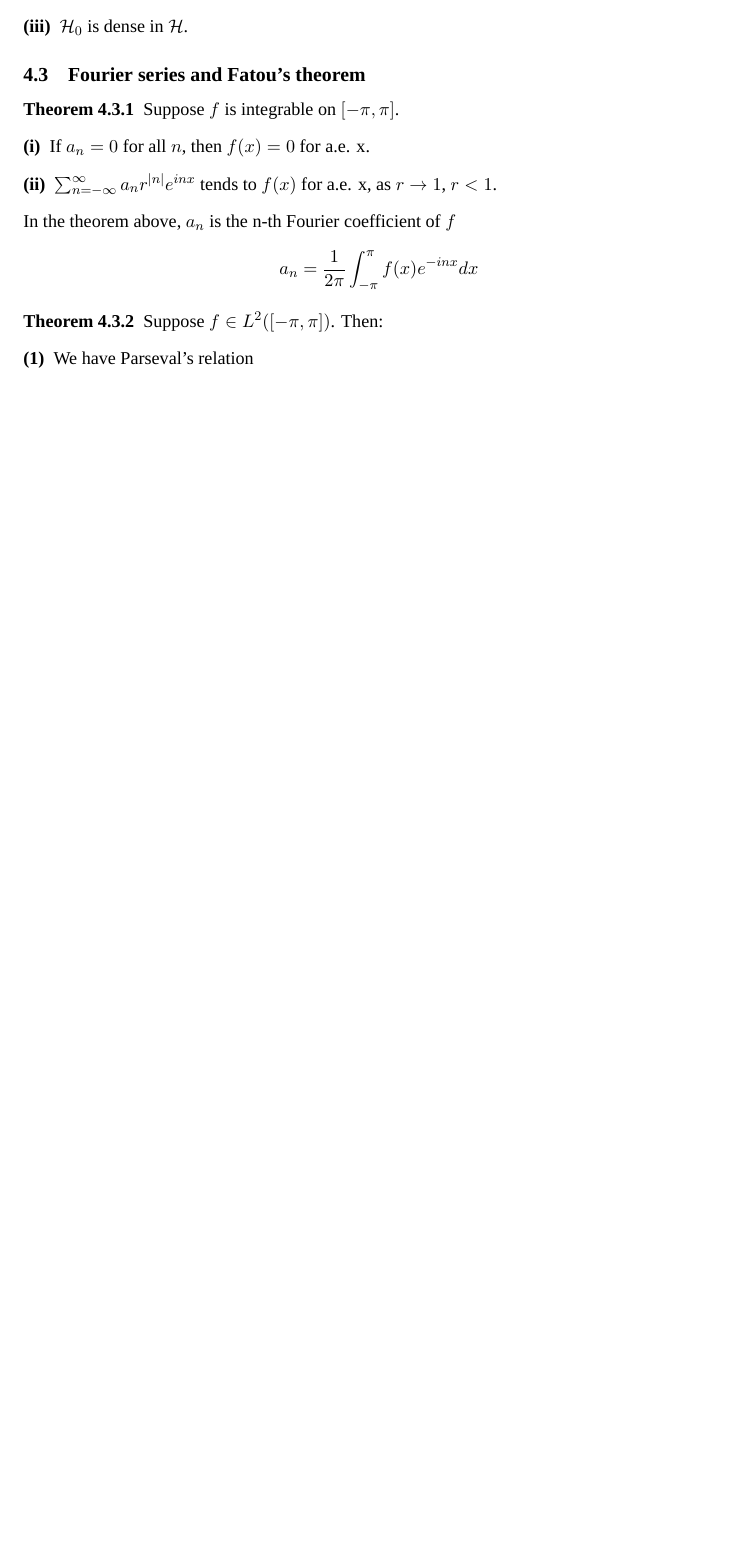
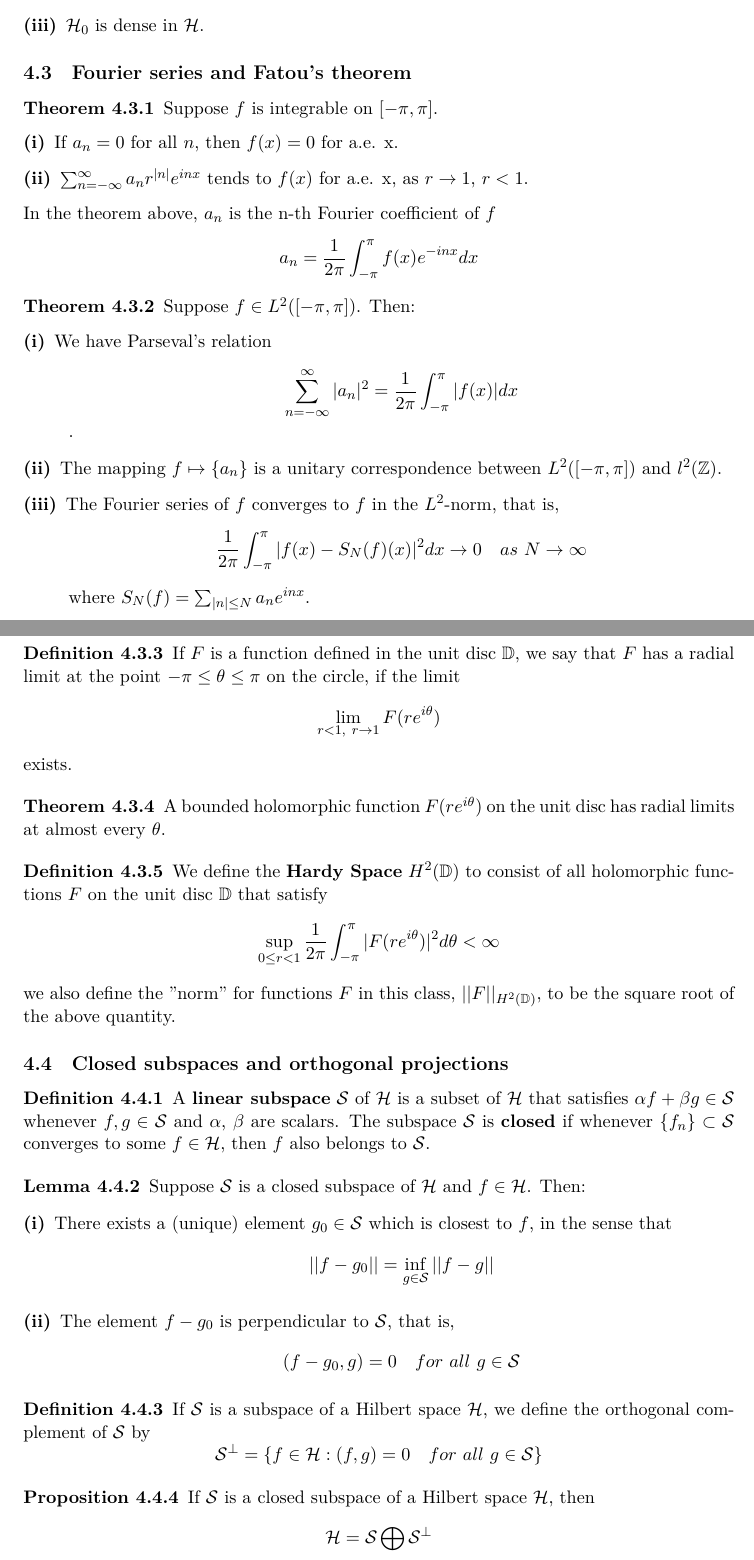
Before and after one commit to Harmonizz/RealAnalysisNote, a LaTeX document (RA.tex): part of page 3 of 3 before the commit and two parts of pages 3 and 4 of 6 after it, the two joined at a grey line, cut so that both start at the same text, the shorter picture padded with empty space. Compiled offline with XeLaTeX; a missing font is replaced by an installed copy or a similar font.

Commit message:
4/26 renew

```diff
--- a/RA.tex
+++ b/RA.tex
@@ -12,12 +12,13 @@
 \usepackage{graphicx}
 \usepackage{braket}
 \usepackage{hyperref}
-\theorembodyfont{\rmfamily}
-\setmainfont{Times New Roman}
+\usepackage{mathrsfs}
+\theorembodyfont{\normalfont}
 \newtheorem{theorem}{Theorem}[subsection]
 \newtheorem{definition}[theorem]{Definition}
 \newtheorem{proposition}[theorem]{Proposition}
 \newtheorem{corollary}[theorem]{Corollary}
+\newtheorem{lemma}[theorem]{Lemma}
 
 \title{\textsc{Real Analysis: Definitions and Theorems}}
 \author{\textsc{Jincheng Wang}}
@@ -136,6 +137,43 @@
 \begin{theorem}
     Suppose $f\in L^2([-\pi,\pi])$. Then:
     \begin{description}
-        \item[(1)] We have Parseval's relation
+        \item[(i)] We have Parseval's relation \[\sum_{n=-\infty}^\infty|a_n|^2=\frac{1}{2\pi}\int_{-\pi}^\pi |f(x)|dx\].
+        \item[(ii)] The mapping $f\mapsto \{a_n\}$ is a unitary correspondence between $L^2([-\pi,\pi])$ and ${l}^2(\mathbb{Z})$.
+        \item[(iii)] The Fourier series of $f$ converges to $f$ in the $L^2$-norm, that is,\[\frac{1}{2\pi}\int_{-\pi}^\pi|f(x)-S_N(f)(x)|^2dx\to 0\quad as\ N\to\infty\] where $S_N(f)=\sum_{|n|\leq N}a_ne^{inx}$.
     \end{description}
 \end{theorem}
+
+\begin{definition}
+    If $F$ is a function defined in the unit disc $\mathbb{D}$, we say that $F$ has a radial limit at the point $-\pi\leq\theta\leq\pi$ on the circle, if the limit\[\lim_{r<1,\ r\to 1}F(re^{i\theta})\] exists.
+\end{definition}
+
+\begin{theorem}
+    A bounded holomorphic function $F(re^{i\theta})$ on the unit disc has radial limits at almost every $\theta$.
+\end{theorem}
+
+\begin{definition}
+    We define the \textbf{Hardy Space} $H^2(\mathbb{D})$ to consist of all holomorphic functions $F$ on the unit disc $\mathbb{D}$ that satisfy
+    \[\sup_{0\leq r<1}\frac{1}{2\pi}\int_{-\pi}^{\pi}|F(re^{i\theta})|^2d\theta<\infty\]
+    we also define the "norm" for functions $F$ in this class, $||F||_{H^2(\mathbb{D})}$, to be the square root of the above quantity.
+\end{definition}
+
+\subsection{Closed subspaces and orthogonal projections}
+\begin{definition}
+    A \textbf{linear subspace} $\mathcal{S}$ of $\mathcal{H}$ is a subset of $\mathcal{H}$ that satisfies $\alpha f+\beta g\in\mathcal{S}$ whenever $f,g\in \mathcal{S}$ and $\alpha$, $\beta$ are scalars. The subspace $\mathcal{S}$ is \textbf{closed} if whenever $\{f_n\}\subset \mathcal{S}$ converges to some $f\in \mathcal{H}$, then $f$ also belongs to $\mathcal{S}$.
+\end{definition}
+
+\begin{lemma}
+    Suppose $\mathcal{S}$ is a closed subspace of $\mathcal{H}$ and $f\in \mathcal{H}$. Then:
+    \begin{description}
+        \item[(i)] There exists a (unique) element $g_0\in\mathcal{S}$ which is closest to $f$, in the sense that\[||f-g_0||=\inf_{g\in\mathcal{S}}||f-g||\]
+        \item[(ii)] The element $f-g_0$ is perpendicular to $\mathcal{S}$, that is,\[(f-g_0,g)=0\quad for\ all\ g\in \mathcal{S}\]
+    \end{description}
+\end{lemma}
+
+\begin{definition}
+    If $\mathcal{S}$ is a subspace of a Hilbert space $\mathcal{H}$, we define the orthogonal complement of $\mathcal{S}$ by\[\mathcal{S}^\perp=\{f\in\mathcal{H}:(f,g)=0\quad for\ all\ g\in\mathcal{S}\}\]
+\end{definition}
+
+\begin{proposition}
+    If $\mathcal{S}$ is a closed subspace of a Hilbert space $\mathcal{H}$, then
+    \[\mathcal{H}=\mathcal{S}\bigoplus \mathcal{S}^\perp\]
```
Also changed, not shown: RA.pdf, RA.tex (59 more changed lines).
